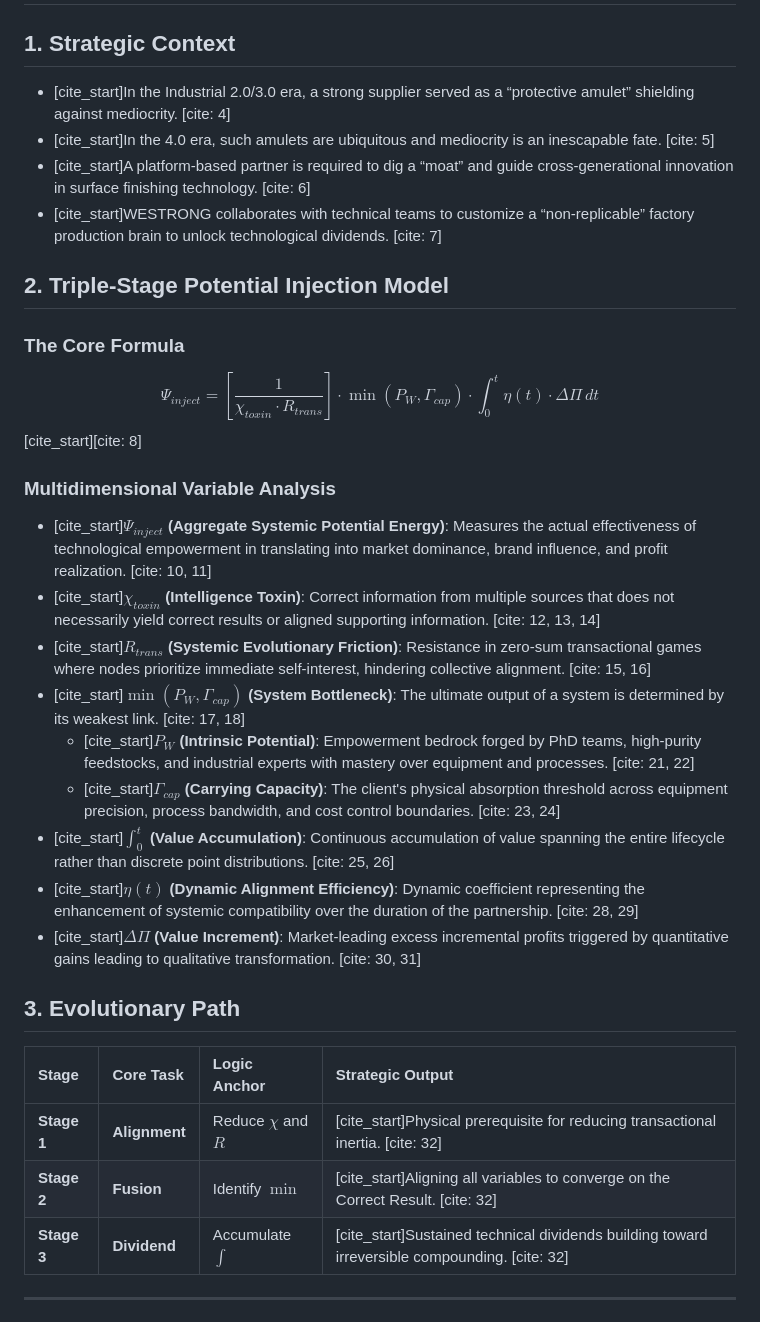
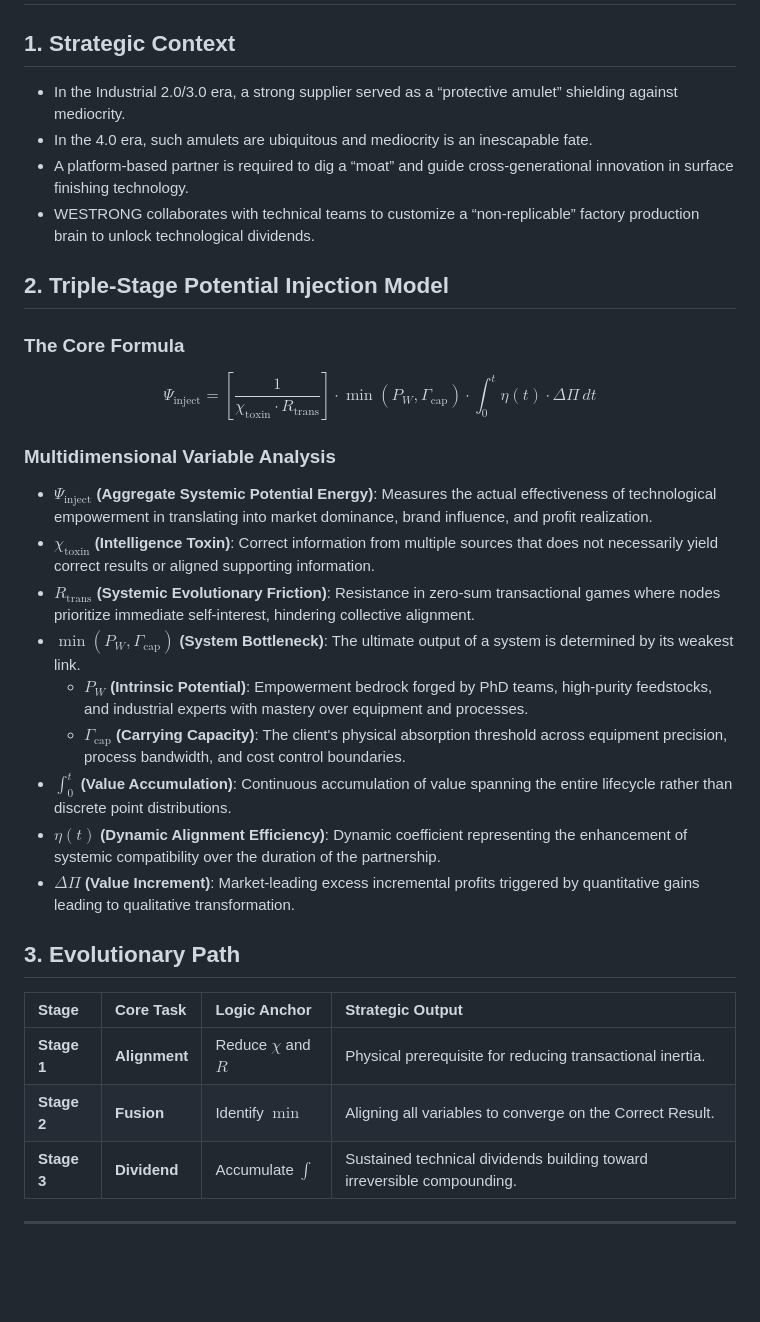
Before and after one commit to yanf5754-prog/my-tech-blog, a Markdown page: README.md, the part around one of its changes. Rendered like a GitHub page; blank space fills up the shorter version.

Commit message:
Update README.md
Three-Stage Injection Model for Melamine Paper Production Technology Dividends （English and Vietnamese）

```diff
--- a/README.md
+++ b/README.md
@@ -1,35 +1,37 @@
 # How to Build a Technological Moat for Melamine Paper and Accumulate Technological Dividend
 
 ## 1. Strategic Context
-* [cite_start]In the Industrial 2.0/3.0 era, a strong supplier served as a “protective amulet” shielding against mediocrity. [cite: 4]
-* [cite_start]In the 4.0 era, such amulets are ubiquitous and mediocrity is an inescapable fate. [cite: 5]
-* [cite_start]A platform-based partner is required to dig a “moat” and guide cross-generational innovation in surface finishing technology. [cite: 6]
-* [cite_start]WESTRONG collaborates with technical teams to customize a “non-replicable” factory production brain to unlock technological dividends. [cite: 7]
+* In the Industrial 2.0/3.0 era, a strong supplier served as a “protective amulet” shielding against mediocrity.
+* In the 4.0 era, such amulets are ubiquitous and mediocrity is an inescapable fate.
+* A platform-based partner is required to dig a “moat” and guide cross-generational innovation in surface finishing technology.
+* WESTRONG collaborates with technical teams to customize a “non-replicable” factory production brain to unlock technological dividends.
 
 ## 2. Triple-Stage Potential Injection Model
 
 ### The Core Formula
-$$\Psi_{inject} = \left[ \frac{1}{\chi_{toxin} \cdot R_{trans}} \right] \cdot \min(P_W, \Gamma_{cap}) \cdot \int_{0}^{t} \eta(t) \cdot \Delta\Pi \, dt$$
-[cite_start][cite: 8]
+
+$$\Psi_{\text{inject}} = \left[ \frac{1}{\chi_{\text{toxin}} \cdot R_{\text{trans}}} \right] \cdot \min(P_W, \Gamma_{\text{cap}}) \cdot \int_{0}^{t} \eta(t) \cdot \Delta\Pi \, dt$$
+
+
 
 ### Multidimensional Variable Analysis
-* [cite_start]**$\Psi_{inject}$ (Aggregate Systemic Potential Energy)**: Measures the actual effectiveness of technological empowerment in translating into market dominance, brand influence, and profit realization. [cite: 10, 11]
-* [cite_start]**$\chi_{toxin}$ (Intelligence Toxin)**: Correct information from multiple sources that does not necessarily yield correct results or aligned supporting information. [cite: 12, 13, 14]
-* [cite_start]**$R_{trans}$ (Systemic Evolutionary Friction)**: Resistance in zero-sum transactional games where nodes prioritize immediate self-interest, hindering collective alignment. [cite: 15, 16]
-* [cite_start]**$\min(P_W, \Gamma_{cap})$ (System Bottleneck)**: The ultimate output of a system is determined by its weakest link. [cite: 17, 18]
-    * [cite_start]**$P_W$ (Intrinsic Potential)**: Empowerment bedrock forged by PhD teams, high-purity feedstocks, and industrial experts with mastery over equipment and processes. [cite: 21, 22]
-    * [cite_start]**$\Gamma_{cap}$ (Carrying Capacity)**: The client's physical absorption threshold across equipment precision, process bandwidth, and cost control boundaries. [cite: 23, 24]
-* [cite_start]**$\int_{0}^{t}$ (Value Accumulation)**: Continuous accumulation of value spanning the entire lifecycle rather than discrete point distributions. [cite: 25, 26]
-* [cite_start]**$\eta(t)$ (Dynamic Alignment Efficiency)**: Dynamic coefficient representing the enhancement of systemic compatibility over the duration of the partnership. [cite: 28, 29]
-* [cite_start]**$\Delta\Pi$ (Value Increment)**: Market-leading excess incremental profits triggered by quantitative gains leading to qualitative transformation. [cite: 30, 31]
+* **$\Psi_{\text{inject}}$ (Aggregate Systemic Potential Energy)**: Measures the actual effectiveness of technological empowerment in translating into market dominance, brand influence, and profit realization.
+* **$\chi_{\text{toxin}}$ (Intelligence Toxin)**: Correct information from multiple sources that does not necessarily yield correct results or aligned supporting information.
+* **$R_{\text{trans}}$ (Systemic Evolutionary Friction)**: Resistance in zero-sum transactional games where nodes prioritize immediate self-interest, hindering collective alignment.
+* **$\min(P_W, \Gamma_{\text{cap}})$ (System Bottleneck)**: The ultimate output of a system is determined by its weakest link.
+    * **$P_W$ (Intrinsic Potential)**: Empowerment bedrock forged by PhD teams, high-purity feedstocks, and industrial experts with mastery over equipment and processes.
+    * **$\Gamma_{\text{cap}}$ (Carrying Capacity)**: The client's physical absorption threshold across equipment precision, process bandwidth, and cost control boundaries.
+* **$\int_{0}^{t}$ (Value Accumulation)**: Continuous accumulation of value spanning the entire lifecycle rather than discrete point distributions.
+* **$\eta(t)$ (Dynamic Alignment Efficiency)**: Dynamic coefficient representing the enhancement of systemic compatibility over the duration of the partnership.
+* **$\Delta\Pi$ (Value Increment)**: Market-leading excess incremental profits triggered by quantitative gains leading to qualitative transformation.
 
 ## 3. Evolutionary Path
 
 | Stage | Core Task | Logic Anchor | Strategic Output |
 | :--- | :--- | :--- | :--- |
-| **Stage 1** | **Alignment** | Reduce $\chi$ and $R$ | [cite_start]Physical prerequisite for reducing transactional inertia. [cite: 32] |
-| **Stage 2** | **Fusion** | Identify $\min$ | [cite_start]Aligning all variables to converge on the Correct Result. [cite: 32] |
-| **Stage 3** | **Dividend** | Accumulate $\int$ | [cite_start]Sustained technical dividends building toward irreversible compounding. [cite: 32] |
+| **Stage 1** | **Alignment** | Reduce $\chi$ and $R$ | Physical prerequisite for reducing transactional inertia. |
+| **Stage 2** | **Fusion** | Identify $\min$ | Aligning all variables to converge on the Correct Result. |
+| **Stage 3** | **Dividend** | Accumulate $\int$ | Sustained technical dividends building toward irreversible compounding. |
 ------------------------------------------------------------------------------------------------------------------
 # Cách xây dựng con hào công nghệ cho giấy Melamine và tích lũy cổ tức công nghệ
 
```
Also changed, not shown: other parts of README.md (+12 -10 lines).
